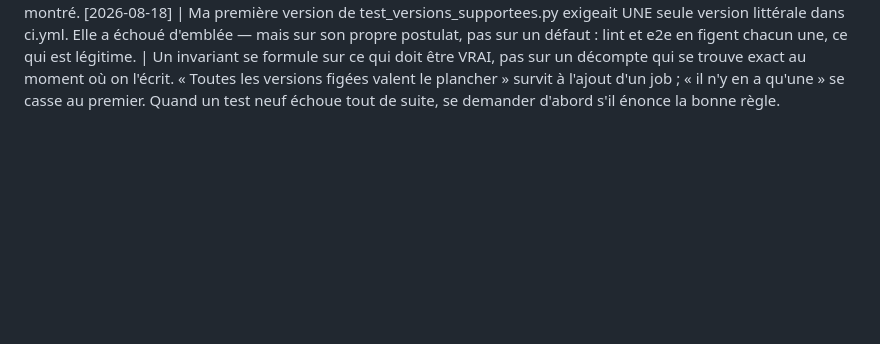
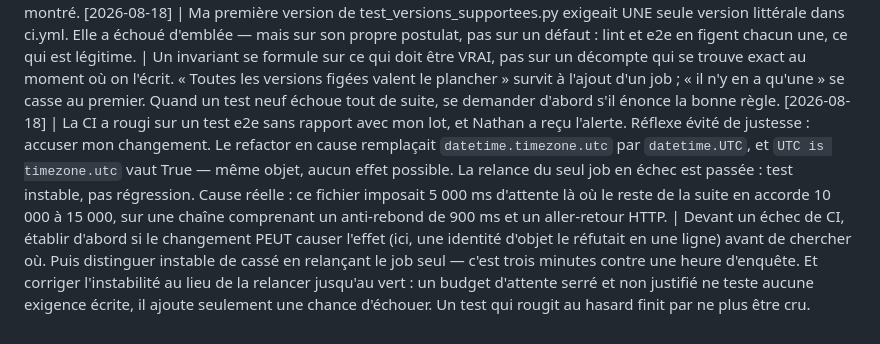
Before and after one commit to nhurstel/comroster, a Markdown page: tasks/lessons.md, the part around the change. Drawn GitHub-style; blank space fills up the shorter version.

Commit message:
docs: une leçon sur l'instabilité, et comment l'écarter d'une régression

```diff
--- a/tasks/lessons.md
+++ b/tasks/lessons.md
@@ -128,3 +128,4 @@ Format : `[date] | ce qui a mal tourné | règle pour l'éviter`
 [2026-08-18] | J'avais écarté Python 3.14 de la matrice en écrivant « le boîtier ne l'aura pas », ce qui laissait entendre une incompatibilité. Nathan a demandé si 3.14 n'était pas compatible : je l'ai ESSAYÉ au lieu de re-répondre — venv 3.14.5 jetable, dépendances installées, 597 unitaires verts. Il était parfaitement compatible ; ce que j'avais écarté, c'était sa DISPONIBILITÉ sur la cible, pas son fonctionnement. Deux choses différentes que ma phrase confondait. | Ne jamais écrire « X ne marche pas » quand on veut dire « X n'est pas disponible sur la cible ». Et quand la question porte sur une compatibilité mesurable en dix minutes, la MESURER : un venv jetable coûte moins cher qu'une supposition qui s'installe dans un commentaire. La mesure a d'ailleurs renversé la décision — 3.14 est entré dans la matrice comme vigie, gratuite puisqu'elle passe.
 [2026-08-18] | J'ai déclaré `requires-python = ">=3.11"` en commentant que ruff cesserait de proposer des tournures trop récentes. C'était l'inverse : sans plancher déclaré, ruff retombe sur une cible ANCIENNE et se TAIT ; en le déclarant, il a immédiatement signalé 14 modernisations disponibles depuis 3.11 (`datetime.UTC`). | Un outil sans contrainte déclarée ne devine pas ce qu'on s'autorise : il suppose le pire et se tait. Déclarer un plancher ne bride pas le lint, ça le débloque. Corollaire de méthode : vérifier le SENS d'un effet avant de l'écrire dans un commentaire — je l'ai affirmé à l'envers, et seul le lancement de ruff l'a montré.
 [2026-08-18] | Ma première version de test_versions_supportees.py exigeait UNE seule version littérale dans ci.yml. Elle a échoué d'emblée — mais sur son propre postulat, pas sur un défaut : lint et e2e en figent chacun une, ce qui est légitime. | Un invariant se formule sur ce qui doit être VRAI, pas sur un décompte qui se trouve exact au moment où on l'écrit. « Toutes les versions figées valent le plancher » survit à l'ajout d'un job ; « il n'y en a qu'une » se casse au premier. Quand un test neuf échoue tout de suite, se demander d'abord s'il énonce la bonne règle.
+[2026-08-18] | La CI a rougi sur un test e2e sans rapport avec mon lot, et Nathan a reçu l'alerte. Réflexe évité de justesse : accuser mon changement. Le refactor en cause remplaçait `datetime.timezone.utc` par `datetime.UTC`, et `UTC is timezone.utc` vaut True — même objet, aucun effet possible. La relance du seul job en échec est passée : test instable, pas régression. Cause réelle : ce fichier imposait 5 000 ms d'attente là où le reste de la suite en accorde 10 000 à 15 000, sur une chaîne comprenant un anti-rebond de 900 ms et un aller-retour HTTP. | Devant un échec de CI, établir d'abord si le changement PEUT causer l'effet (ici, une identité d'objet le réfutait en une ligne) avant de chercher où. Puis distinguer instable de cassé en relançant le job seul — c'est trois minutes contre une heure d'enquête. Et corriger l'instabilité au lieu de la relancer jusqu'au vert : un budget d'attente serré et non justifié ne teste aucune exigence écrite, il ajoute seulement une chance d'échouer. Un test qui rougit au hasard finit par ne plus être cru.
```
